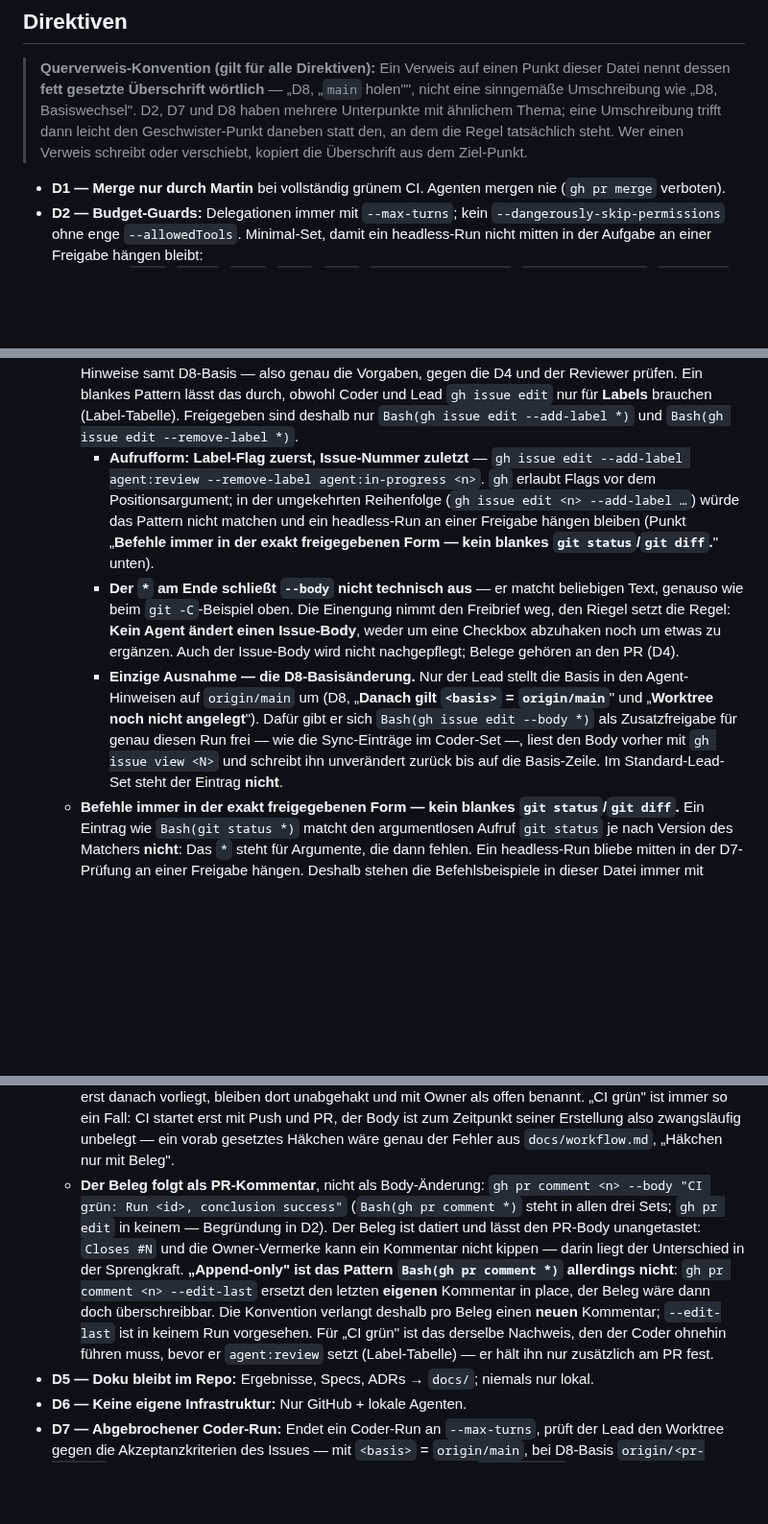
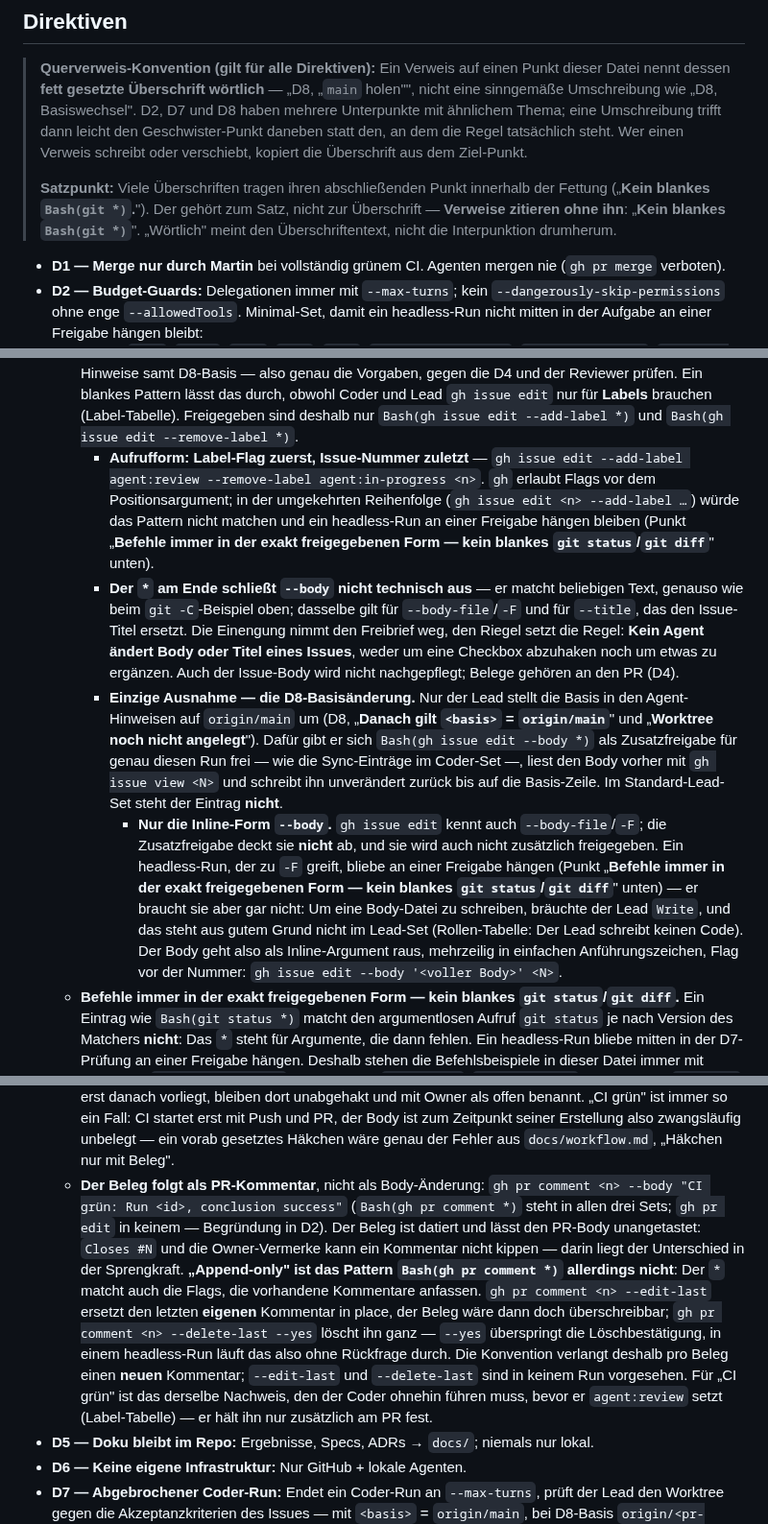
Before and after one commit to martinvidec/oa-sandbox-agents, a Markdown page: AGENTS.md, 3 parts joined by grey strips. Shown at 96% size. Rendered like a GitHub page; blank space fills up the shorter version.

```diff
--- a/AGENTS.md
+++ b/AGENTS.md
@@ -85,6 +85,11 @@ git branch -D feat/<issue-nr>-<slug>
 > eine Umschreibung trifft dann leicht den Geschwister-Punkt daneben statt den, an dem die Regel
 > tatsächlich steht. Wer einen Verweis schreibt oder verschiebt, kopiert die Überschrift aus dem
 > Ziel-Punkt.
+>
+> **Satzpunkt:** Viele Überschriften tragen ihren abschließenden Punkt innerhalb der Fettung
+> („**Kein blankes `Bash(git *)`.**"). Der gehört zum Satz, nicht zur Überschrift — **Verweise
+> zitieren ohne ihn**: „**Kein blankes `Bash(git *)`**". „Wörtlich" meint den Überschriftentext,
+> nicht die Interpunktion drumherum.
 
 - **D1 — Merge nur durch Martin** bei vollständig grünem CI. Agenten mergen nie (`gh pr merge` verboten).
 - **D2 — Budget-Guards:** Delegationen immer mit `--max-turns`; kein `--dangerously-skip-permissions` ohne enge `--allowedTools`. Minimal-Set, damit ein headless-Run nicht mitten in der Aufgabe an einer Freigabe hängen bleibt:
@@ -101,9 +106,10 @@ git branch -D feat/<issue-nr>-<slug>
     jede andere Push-Variante muss an einer Freigabe hängen bleiben.
   - **Kein `gh pr edit` — in keinem der drei Sets.** Der Befehl fehlt nicht versehentlich, er ist bewusst draußen: `gh pr edit <n> --body …` ersetzt den PR-Body **vollständig** (kein „Checkbox anhaken", sondern Read-Modify-Write an einem Dokument, das ein anderer Run geschrieben hat). Ein headless-Run, der nur „CI grün" abhaken will, löscht dabei leicht `Closes #N` — dann schließt das Issue beim Merge nicht mehr (Pipeline) — oder die Owner-Vermerke aus D4. `gh pr edit <n> --base <branch>` hängt den PR zusätzlich an einen anderen Ziel-Branch um, in einer D8-Kette unbemerkt. Eine engere Freigabeform, die nur den Body-Anhang erlaubt, gibt es nicht. Belege, die erst **nach** `gh pr create` anfallen — allen voran „CI grün" —, gehen deshalb als PR-Kommentar raus (`Bash(gh pr comment *)`, steht in allen drei Sets); die Konvention dazu in D4.
   - **Kein blankes `Bash(gh issue edit *)`.** `gh issue edit <n> --body …` hat dieselbe Sprengkraft wie `gh pr edit --body` („**Kein `gh pr edit` — in keinem der drei Sets**", Punkt darüber): Es ersetzt den Issue-Body **vollständig** und trifft dabei die Akzeptanzkriterien, die Scope-Grenzen und die Agent-Hinweise samt D8-Basis — also genau die Vorgaben, gegen die D4 und der Reviewer prüfen. Ein blankes Pattern lässt das durch, obwohl Coder und Lead `gh issue edit` nur für **Labels** brauchen (Label-Tabelle). Freigegeben sind deshalb nur `Bash(gh issue edit --add-label *)` und `Bash(gh issue edit --remove-label *)`.
-    - **Aufrufform: Label-Flag zuerst, Issue-Nummer zuletzt** — `gh issue edit --add-label agent:review --remove-label agent:in-progress <n>`. `gh` erlaubt Flags vor dem Positionsargument; in der umgekehrten Reihenfolge (`gh issue edit <n> --add-label …`) würde das Pattern nicht matchen und ein headless-Run an einer Freigabe hängen bleiben (Punkt „**Befehle immer in der exakt freigegebenen Form — kein blankes `git status`/`git diff`.**" unten).
-    - **Der `*` am Ende schließt `--body` nicht technisch aus** — er matcht beliebigen Text, genauso wie beim `git -C`-Beispiel oben. Die Einengung nimmt den Freibrief weg, den Riegel setzt die Regel: **Kein Agent ändert einen Issue-Body**, weder um eine Checkbox abzuhaken noch um etwas zu ergänzen. Auch der Issue-Body wird nicht nachgepflegt; Belege gehören an den PR (D4).
+    - **Aufrufform: Label-Flag zuerst, Issue-Nummer zuletzt** — `gh issue edit --add-label agent:review --remove-label agent:in-progress <n>`. `gh` erlaubt Flags vor dem Positionsargument; in der umgekehrten Reihenfolge (`gh issue edit <n> --add-label …`) würde das Pattern nicht matchen und ein headless-Run an einer Freigabe hängen bleiben (Punkt „**Befehle immer in der exakt freigegebenen Form — kein blankes `git status`/`git diff`**" unten).
+    - **Der `*` am Ende schließt `--body` nicht technisch aus** — er matcht beliebigen Text, genauso wie beim `git -C`-Beispiel oben; dasselbe gilt für `--body-file`/`-F` und für `--title`, das den Issue-Titel ersetzt. Die Einengung nimmt den Freibrief weg, den Riegel setzt die Regel: **Kein Agent ändert Body oder Titel eines Issues**, weder um eine Checkbox abzuhaken noch um etwas zu ergänzen. Auch der Issue-Body wird nicht nachgepflegt; Belege gehören an den PR (D4).
     - **Einzige Ausnahme — die D8-Basisänderung.** Nur der Lead stellt die Basis in den Agent-Hinweisen auf `origin/main` um (D8, „**Danach gilt `<basis>` = `origin/main`**" und „**Worktree noch nicht angelegt**"). Dafür gibt er sich `Bash(gh issue edit --body *)` als Zusatzfreigabe für genau diesen Run frei — wie die Sync-Einträge im Coder-Set —, liest den Body vorher mit `gh issue view <N>` und schreibt ihn unverändert zurück bis auf die Basis-Zeile. Im Standard-Lead-Set steht der Eintrag **nicht**.
+      - **Nur die Inline-Form `--body`.** `gh issue edit` kennt auch `--body-file`/`-F`; die Zusatzfreigabe deckt sie **nicht** ab, und sie wird auch nicht zusätzlich freigegeben. Ein headless-Run, der zu `-F` greift, bliebe an einer Freigabe hängen (Punkt „**Befehle immer in der exakt freigegebenen Form — kein blankes `git status`/`git diff`**" unten) — er braucht sie aber gar nicht: Um eine Body-Datei zu schreiben, bräuchte der Lead `Write`, und das steht aus gutem Grund nicht im Lead-Set (Rollen-Tabelle: Der Lead schreibt keinen Code). Der Body geht also als Inline-Argument raus, mehrzeilig in einfachen Anführungszeichen, Flag vor der Nummer: `gh issue edit --body '<voller Body>' <N>`.
   - **Befehle immer in der exakt freigegebenen Form — kein blankes `git status`/`git diff`.**
     Ein Eintrag wie `Bash(git status *)` matcht den argumentlosen Aufruf `git status` je nach
     Version des Matchers **nicht**: Das `*` steht für Argumente, die dann fehlen. Ein headless-Run
@@ -126,7 +132,7 @@ git branch -D feat/<issue-nr>-<slug>
 - **D3 — Kleine PRs:** Ein PR = ein Issue. Keine Scope-Ausweitung ohne neues Issue.
 - **D4 — Akzeptanzkriterien:** Ein Issue gilt erst erledigt, wenn jede Akzeptanzkriterium-Checkliste abgehakt/automatisiert verifiziert ist. Kriterien, die außerhalb der eigenen Rolle liegen (Reviewer-Run, Merge), hakt man **nicht** selbst ab, sondern benennt sie im PR mit Owner als offen.
   - **Der PR-Body ist der Stand bei `gh pr create` und wird nicht nachgepflegt.** Kriterien, deren Beleg erst danach vorliegt, bleiben dort unabgehakt und mit Owner als offen benannt. „CI grün" ist immer so ein Fall: CI startet erst mit Push und PR, der Body ist zum Zeitpunkt seiner Erstellung also zwangsläufig unbelegt — ein vorab gesetztes Häkchen wäre genau der Fehler aus `docs/workflow.md`, „Häkchen nur mit Beleg".
-  - **Der Beleg folgt als PR-Kommentar**, nicht als Body-Änderung: `gh pr comment <n> --body "CI grün: Run <id>, conclusion success"` (`Bash(gh pr comment *)` steht in allen drei Sets; `gh pr edit` in keinem — Begründung in D2). Der Beleg ist datiert und lässt den PR-Body unangetastet: `Closes #N` und die Owner-Vermerke kann ein Kommentar nicht kippen — darin liegt der Unterschied in der Sprengkraft. **„Append-only" ist das Pattern `Bash(gh pr comment *)` allerdings nicht**: `gh pr comment <n> --edit-last` ersetzt den letzten **eigenen** Kommentar in place, der Beleg wäre dann doch überschreibbar. Die Konvention verlangt deshalb pro Beleg einen **neuen** Kommentar; `--edit-last` ist in keinem Run vorgesehen. Für „CI grün" ist das derselbe Nachweis, den der Coder ohnehin führen muss, bevor er `agent:review` setzt (Label-Tabelle) — er hält ihn nur zusätzlich am PR fest.
+  - **Der Beleg folgt als PR-Kommentar**, nicht als Body-Änderung: `gh pr comment <n> --body "CI grün: Run <id>, conclusion success"` (`Bash(gh pr comment *)` steht in allen drei Sets; `gh pr edit` in keinem — Begründung in D2). Der Beleg ist datiert und lässt den PR-Body unangetastet: `Closes #N` und die Owner-Vermerke kann ein Kommentar nicht kippen — darin liegt der Unterschied in der Sprengkraft. **„Append-only" ist das Pattern `Bash(gh pr comment *)` allerdings nicht**: Der `*` matcht auch die Flags, die vorhandene Kommentare anfassen. `gh pr comment <n> --edit-last` ersetzt den letzten **eigenen** Kommentar in place, der Beleg wäre dann doch überschreibbar; `gh pr comment <n> --delete-last --yes` löscht ihn ganz — `--yes` überspringt die Löschbestätigung, in einem headless-Run läuft das also ohne Rückfrage durch. Die Konvention verlangt deshalb pro Beleg einen **neuen** Kommentar; `--edit-last` und `--delete-last` sind in keinem Run vorgesehen. Für „CI grün" ist das derselbe Nachweis, den der Coder ohnehin führen muss, bevor er `agent:review` setzt (Label-Tabelle) — er hält ihn nur zusätzlich am PR fest.
 - **D5 — Doku bleibt im Repo:** Ergebnisse, Specs, ADRs → `docs/`; niemals nur lokal.
 - **D6 — Keine eigene Infrastruktur:** Nur GitHub + lokale Agenten.
 - **D7 — Abgebrochener Coder-Run:** Endet ein Coder-Run an `--max-turns`, prüft der Lead den Worktree gegen die Akzeptanzkriterien des Issues — mit `<basis>` = `origin/main`, bei D8-Basis `origin/<pr-branch>`, nach dem Merge des Vorgängers und dem Sync wieder `origin/main` (D8, „**Danach gilt `<basis>` = `origin/main`**"): `git status --long`, `git diff HEAD` (uncommittete Änderungen, staged wie unstaged), `git log <basis>..HEAD` (Commits des Runs), `git diff <basis>...HEAD` (committete Änderungen) — jeweils einzeln in einem Lead-Run, der im Worktree-Verzeichnis startet (D2, Lead-Run arbeitet im Worktree-Verzeichnis).
```
Also changed, not shown: docs/workflow.md (+8 -5 lines).
